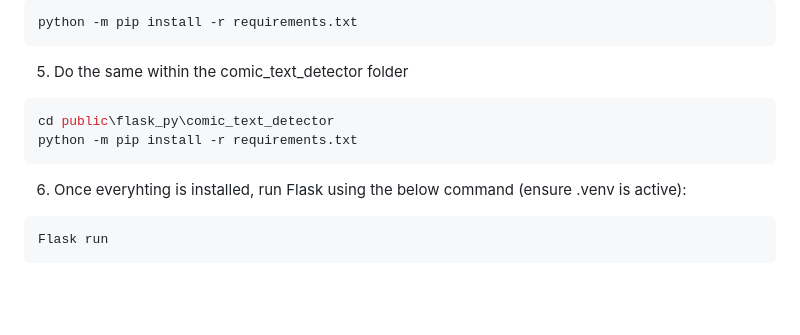
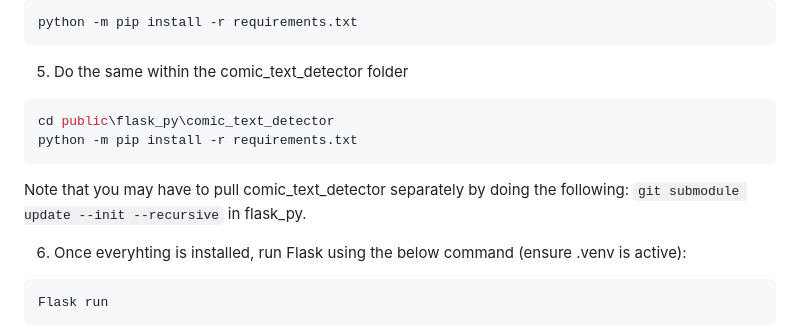
Before and after one commit to misha-wu/cs160-final-project, a Markdown page: README.md, the part around the change. Rendered like a GitHub page; blank space fills up the shorter version.

````diff
--- a/README.md
+++ b/README.md
@@ -47,6 +47,10 @@ python -m pip install -r requirements.txt
 cd public\flask_py\comic_text_detector
 python -m pip install -r requirements.txt
 ```
+Note that you may have to pull comic_text_detector separately by doing the following:
+```git submodule update --init --recursive```
+in flask_py.
+
 6. Once everyhting is installed, run Flask using the below command (ensure .venv is active):
 ```bash
 Flask run
````
